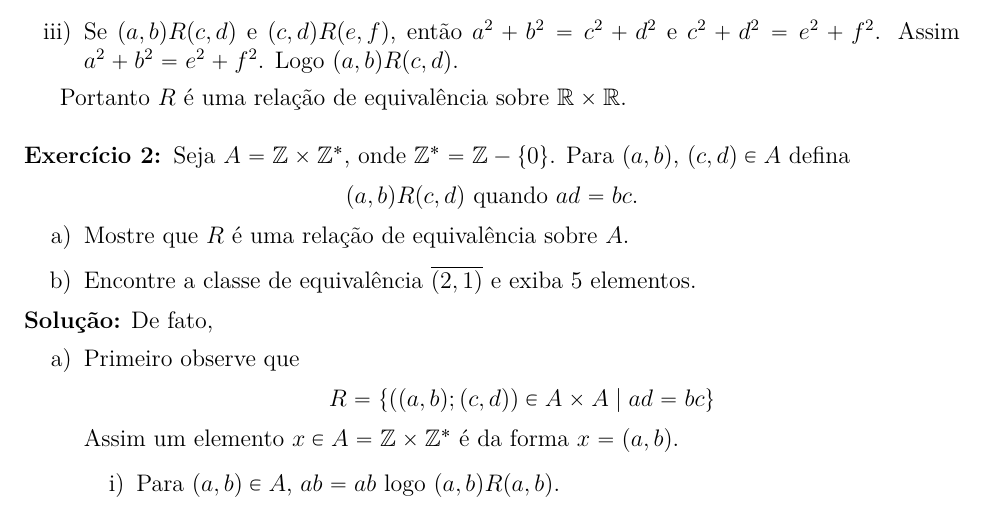
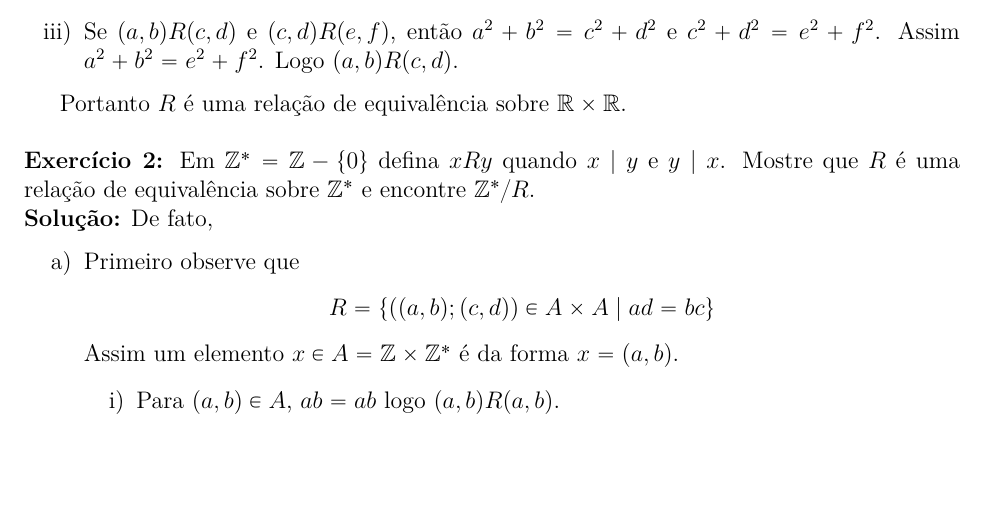
Before and after one commit to jfreitasunb/Algebra-1, a LaTeX document (testes/solucao-teste-4.tex): part of the page, cut so that both start at the same text, the shorter picture padded with empty space. Compiled offline with XeLaTeX.

Commit message:
Enunciado do segundo exercício do quarto teste.

```diff
--- a/testes/solucao-teste-4.tex
+++ b/testes/solucao-teste-4.tex
@@ -31,15 +31,7 @@ Portanto $R$ é uma relação de equivalência sobre $\real \times \real$.
 
 \vspace{.5cm}
 
-\questao Seja $A = \z \times \z^*$, onde $\z^* = \z - \{0\}$. Para $(a,b)$, $(c,d) \in A$ defina
-\[
-	(a,b)R(c,d) \mbox{ quando } ad=bc.
-\]
-
-\begin{enumerate}[label={\alph*})]
-	\item Mostre que $R$ é uma rela{\c c}{\~a}o de equival{\^e}ncia sobre $A$.
-	\item Encontre a classe de equivalência $\overline{(2,1)}$ e exiba 5 elementos.
-\end{enumerate}
+\questao Em $\z^* = \z - \{0\}$ defina $xRy$ quando $x \mid y$ e $y \mid x$. Mostre que $R$ é uma relação de equivalência sobre $\z^*$ e encontre $\z^*/R$.
 
 \noindent\textbf{Solu\c{c}\~ao:} De fato,
 	\begin{enumerate}[label={\alph*})]
```
